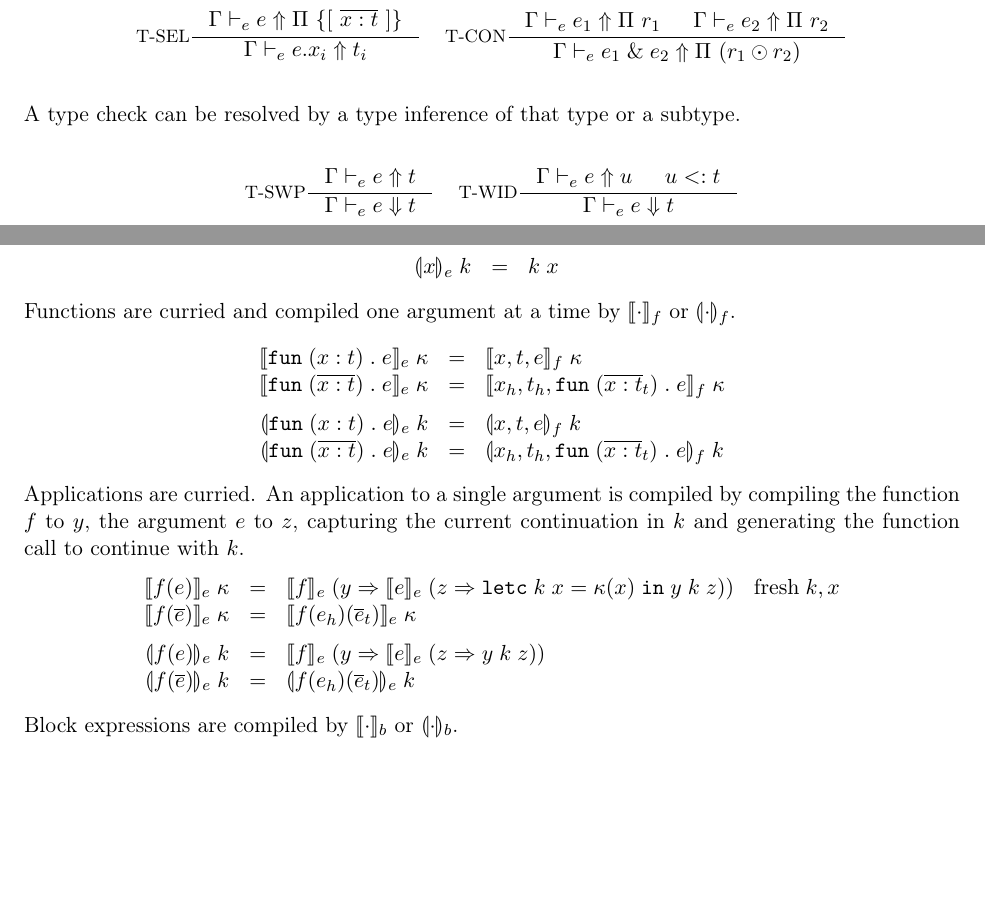
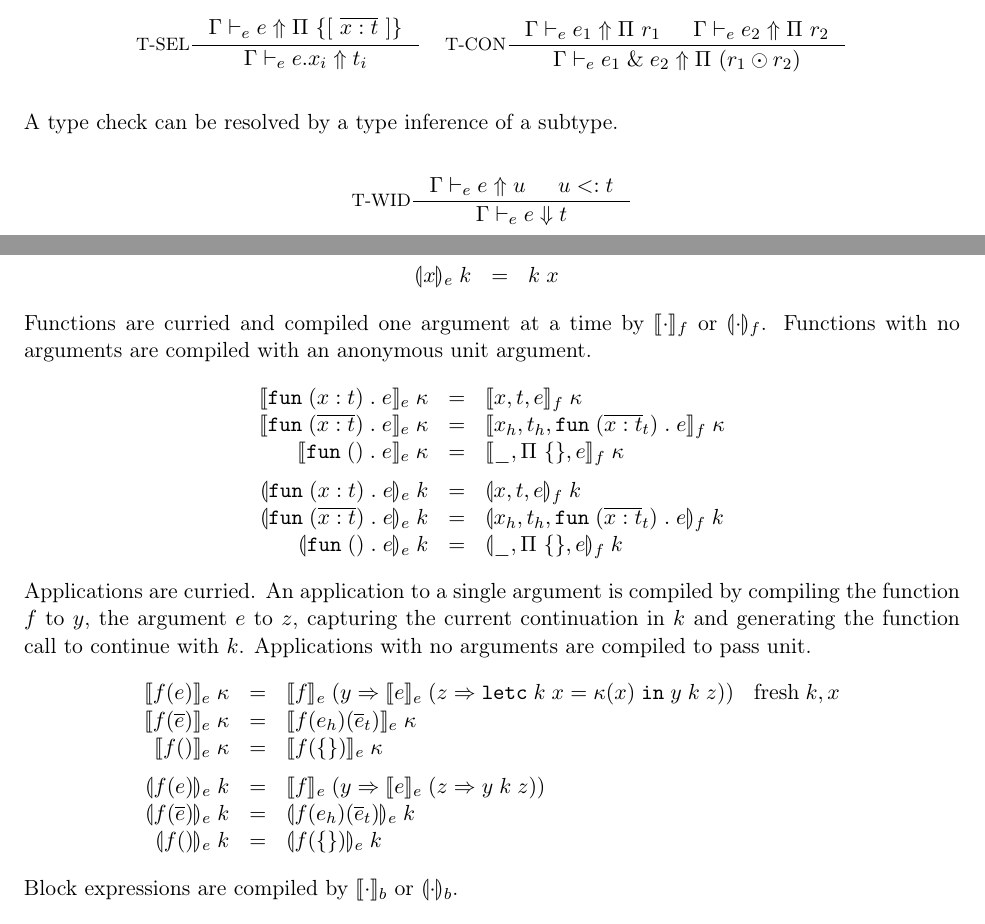
Before and after one commit to inkytonik/cooma, a LaTeX document (doc/theory.tex): two parts of pages 5 and 8 of 12, joined at a grey line, cut so that both start at the same text, the shorter picture padded with empty space. Compiled offline with pdfLaTeX.

Commit message:
Theory updates
- move to reflexive sub-typing instead of swap rule
- don't use sub-typing for predefed capability types
- add some missing checking
- add ref to Morris and McKinna paper
- properly account for new scheme for no arg funs

```diff
--- a/doc/theory.tex
+++ b/doc/theory.tex
@@ -383,17 +384,9 @@ Typing of record concatenation uses an auxiliary operation $\catr{r_1}{r_2}$ on
 
 \end{rules}
 
-A type check can be resolved by a type inference of that type or a subtype.
+A type check can be resolved by a type inference of a subtype.
 
 \begin{rules}{cc}
-
-\inference[T-SWP]{
-  \infe{\Gamma}{e}{t}
-}{
-  \chke{\Gamma}{e}{t}
-}
-
-&
 
 \inference[T-WID]{
   \infe{\Gamma}{e}{u} & \subtype{u}{t}
@@ -565,35 +558,48 @@ Variables compile into their use in the current continuation.
 \end{array}
 \]
 Functions are curried and compiled one argument at a time by $\cmpn{f}$ or $\tcmpn{f}$.
+Functions with no arguments are compiled with an anonymous unit argument.
 \[
 \begin{array}{rcll}
 \cmpk{e}{\fune{\arge{x}{t}}{e}} & = &
   \cmpk{f}{x,t,e}
   \\
 \cmpk{e}{\fune{\repo{\arge{x}{t}}}{e}} & = &
-  \cmpk{f}{x_h,t_h,\fune{\repo{\arge{x}{t}}_t}{e}} \medskip \\
-
+  \cmpk{f}{x_h,t_h,\fune{\repo{\arge{x}{t}}_t}{e}}
+  \\
+\cmpk{e}{\fune{}{e}} & = &
+  \cmpk{f}{\_,\unitty,e} \medskip
+  \\
 \tcmpk{e}{\fune{\arge{x}{t}}{e}} & = &
   \tcmpk{f}{x,t,e}
   \\
 \tcmpk{e}{\fune{\repo{\arge{x}{t}}}{e}} & = &
   \tcmpk{f}{x_h,t_h,\fune{\repo{\arge{x}{t}}_t}{e}}
+  \\
+\tcmpk{e}{\fune{}{e}} & = &
+  \tcmpk{f}{\_,\unitty,e}
+  \\
 \end{array}
 \]
 Applications are curried.
 An application to a single argument is compiled by compiling the function $f$ to $y$, the argument $e$ to $z$, capturing the current continuation in $k$ and generating the function call to continue with $k$.
+Applications with no arguments are compiled to pass unit.
 \[
 \begin{array}{rcll}
 \cmpk{e}{\appe{f}{e}} & = &
   \cmpin{e}{f}{(y => \cmpin{e}{e}{(z => \letc{k}{x}{\kappa(x)}{\appf{y}{k}{z}})})} &
   \fresh{k,x} \\
 \cmpk{e}{\appe{f}{\repo{e}}} & = &
-  \cmpk{e}{\appe{\appe{f}{e_h}}{\repo{e}_t}} \medskip \\
-
+  \cmpk{e}{\appe{\appe{f}{e_h}}{\repo{e}_t}} \\
+\cmpk{e}{\appe{f}{}} & = &
+  \cmpk{e}{\appe{f}{\unit}} \medskip
+  \\
 \tcmpk{e}{\appe{f}{e}} & = &
   \cmpin{e}{f}{(y => \cmpin{e}{e}{(z => \appf{y}{k}{z})})} \\
 \tcmpk{e}{\appe{f}{\repo{e}}} & = &
   \tcmpk{e}{\appe{\appe{f}{e_h}}{\repo{e}_t}} \\
+\tcmpk{e}{\appe{f}{}} & = &
+  \tcmpk{e}{\appe{f}{\unit}}
 \end{array}
 \]
 Block expressions are compiled by $\cmpn{b}$ or $\tcmpn{b}$.
```
Also changed, not shown: doc/theory.tex (63 more changed lines).
